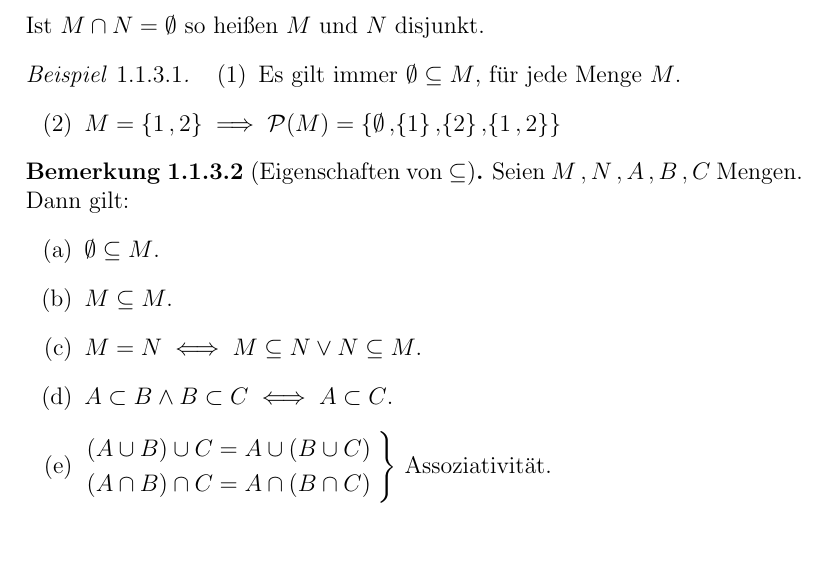
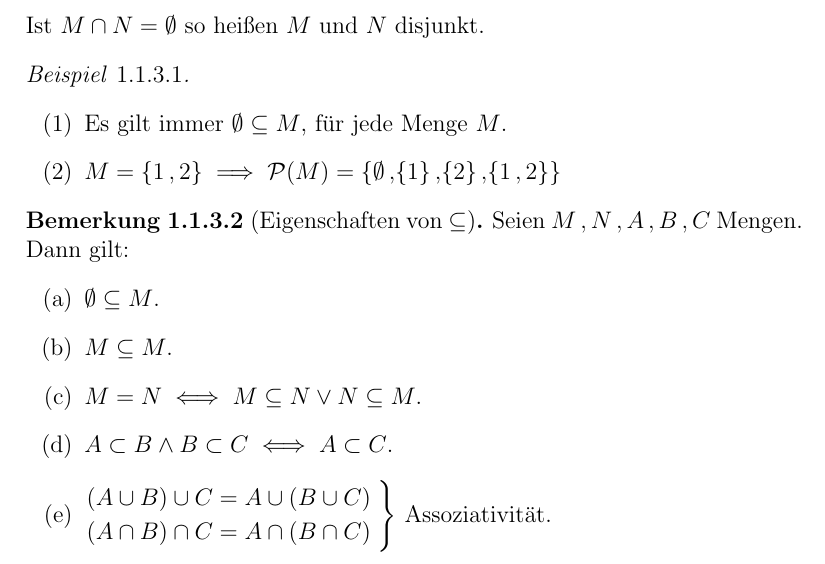
Before and after one commit to pavelzw/Analysis-I-Skript, a LaTeX document (chapters/chapter2.tex): part of page 5 of 5, cut so that both start at the same text. Compiled offline with pdfLaTeX.

Commit message:
korrektur

```diff
--- a/chapters/chapter2.tex
+++ b/chapters/chapter2.tex
@@ -186,7 +186,7 @@
 	Ist \(M \cap N = \emptyset\) so heißen \(M\) und \(N\) disjunkt.
 \end{defi}
 
-\begin{bsp}
+\begin{bsp}\leavevmode
 	\begin{enumerate}[(1)]
 		\item Es gilt immer \(\emptyset \subseteq M\), für jede Menge \(M\).
 		\item \(M = \set{1\ko2} \implies \PO(M) = \set{\emptyset\ko\set{1}\ko\set{2}\ko\set{1\ko2}}\)
```
